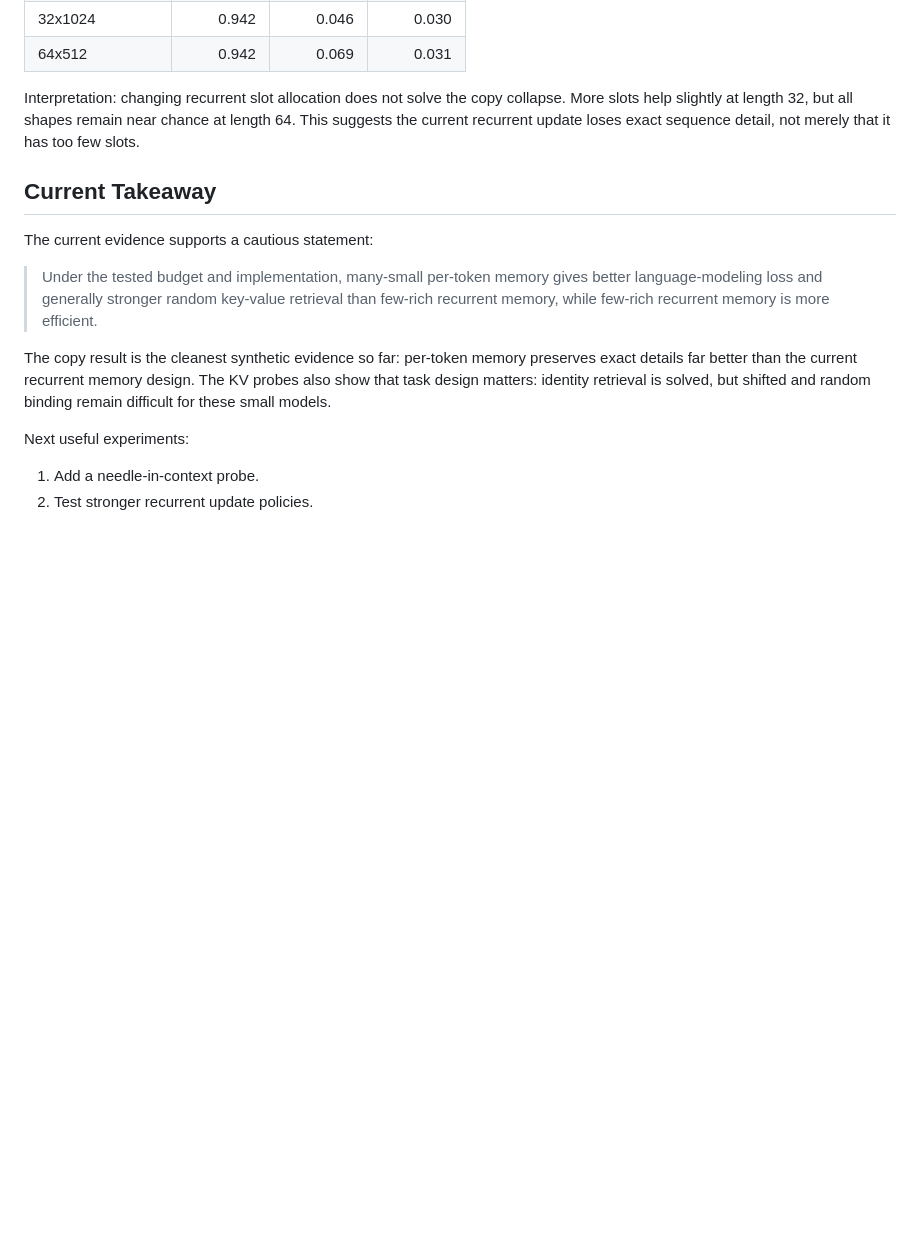
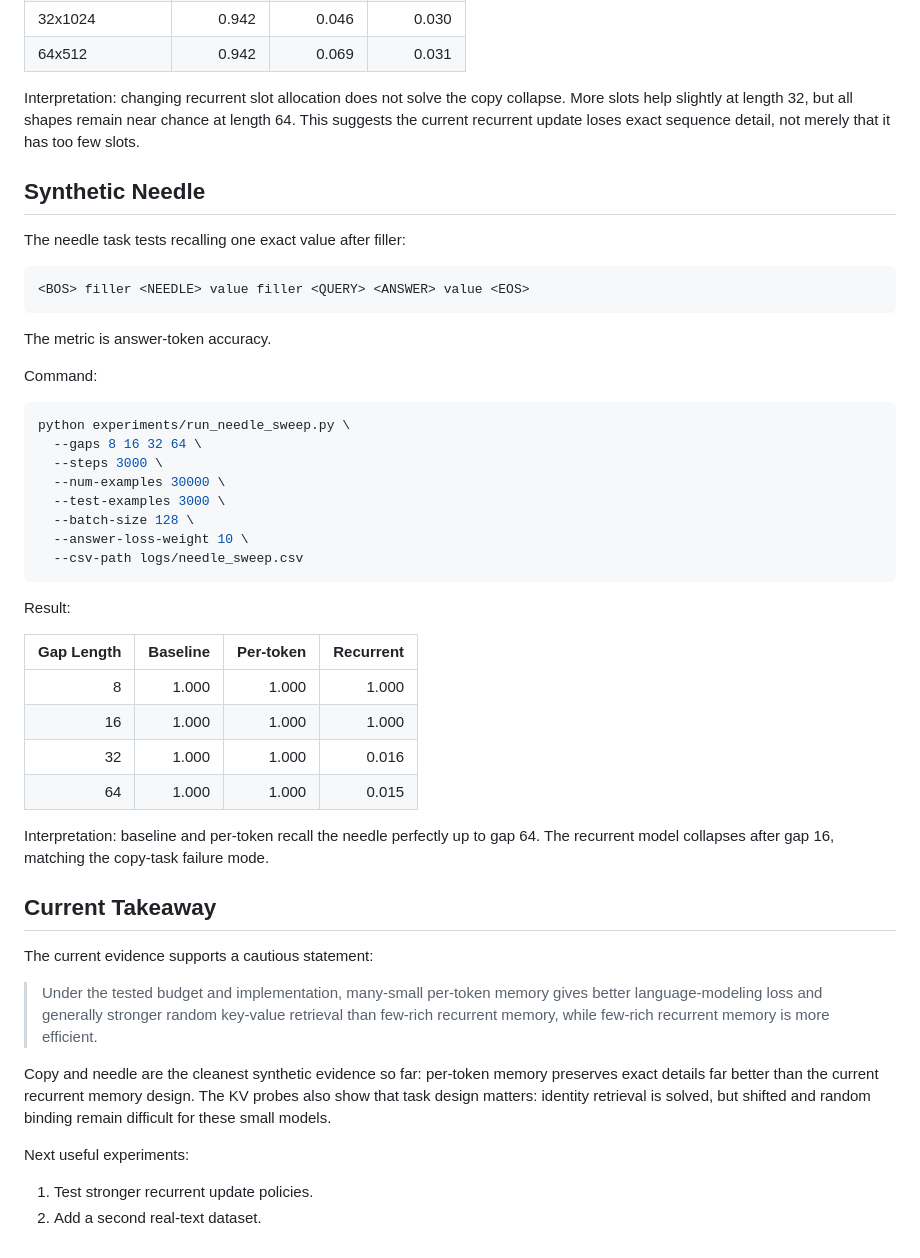
Before and after one commit to ankur219/memory-lm, a Markdown page: RESULTS.md, the part around the change. Rendered like a GitHub page; blank space fills up the shorter version.

Commit message:
Record needle sweep results

````diff
--- a/RESULTS.md
+++ b/RESULTS.md
@@ -196,18 +196,54 @@ collapse. More slots help slightly at length 32, but all shapes remain near
 chance at length 64. This suggests the current recurrent update loses exact
 sequence detail, not merely that it has too few slots.
 
+## Synthetic Needle
+
+The needle task tests recalling one exact value after filler:
+
+```text
+<BOS> filler <NEEDLE> value filler <QUERY> <ANSWER> value <EOS>
+```
+
+The metric is answer-token accuracy.
+
+Command:
+
+```bash
+python experiments/run_needle_sweep.py \
+  --gaps 8 16 32 64 \
+  --steps 3000 \
+  --num-examples 30000 \
+  --test-examples 3000 \
+  --batch-size 128 \
+  --answer-loss-weight 10 \
+  --csv-path logs/needle_sweep.csv
+```
+
+Result:
+
+| Gap Length | Baseline | Per-token | Recurrent |
+|---:|---:|---:|---:|
+| 8 | 1.000 | 1.000 | 1.000 |
+| 16 | 1.000 | 1.000 | 1.000 |
+| 32 | 1.000 | 1.000 | 0.016 |
+| 64 | 1.000 | 1.000 | 0.015 |
+
+Interpretation: baseline and per-token recall the needle perfectly up to gap
+64. The recurrent model collapses after gap 16, matching the copy-task failure
+mode.
+
 ## Current Takeaway
 
 The current evidence supports a cautious statement:
 
 > Under the tested budget and implementation, many-small per-token memory gives better language-modeling loss and generally stronger random key-value retrieval than few-rich recurrent memory, while few-rich recurrent memory is more efficient.
 
-The copy result is the cleanest synthetic evidence so far: per-token memory
+Copy and needle are the cleanest synthetic evidence so far: per-token memory
 preserves exact details far better than the current recurrent memory design. The
 KV probes also show that task design matters: identity retrieval is solved, but
 shifted and random binding remain difficult for these small models.
 
 Next useful experiments:
 
-1. Add a needle-in-context probe.
-2. Test stronger recurrent update policies.
+1. Test stronger recurrent update policies.
+2. Add a second real-text dataset.
````
